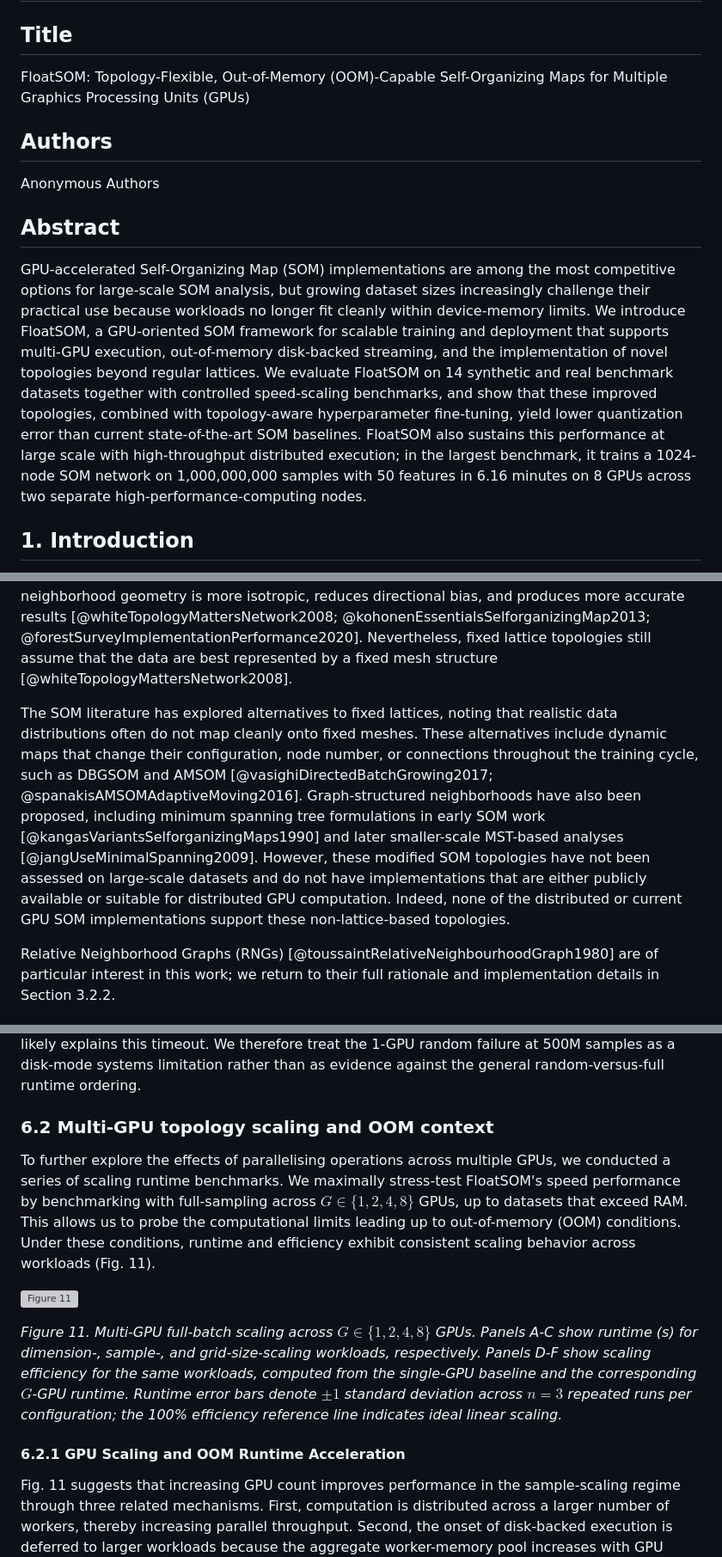
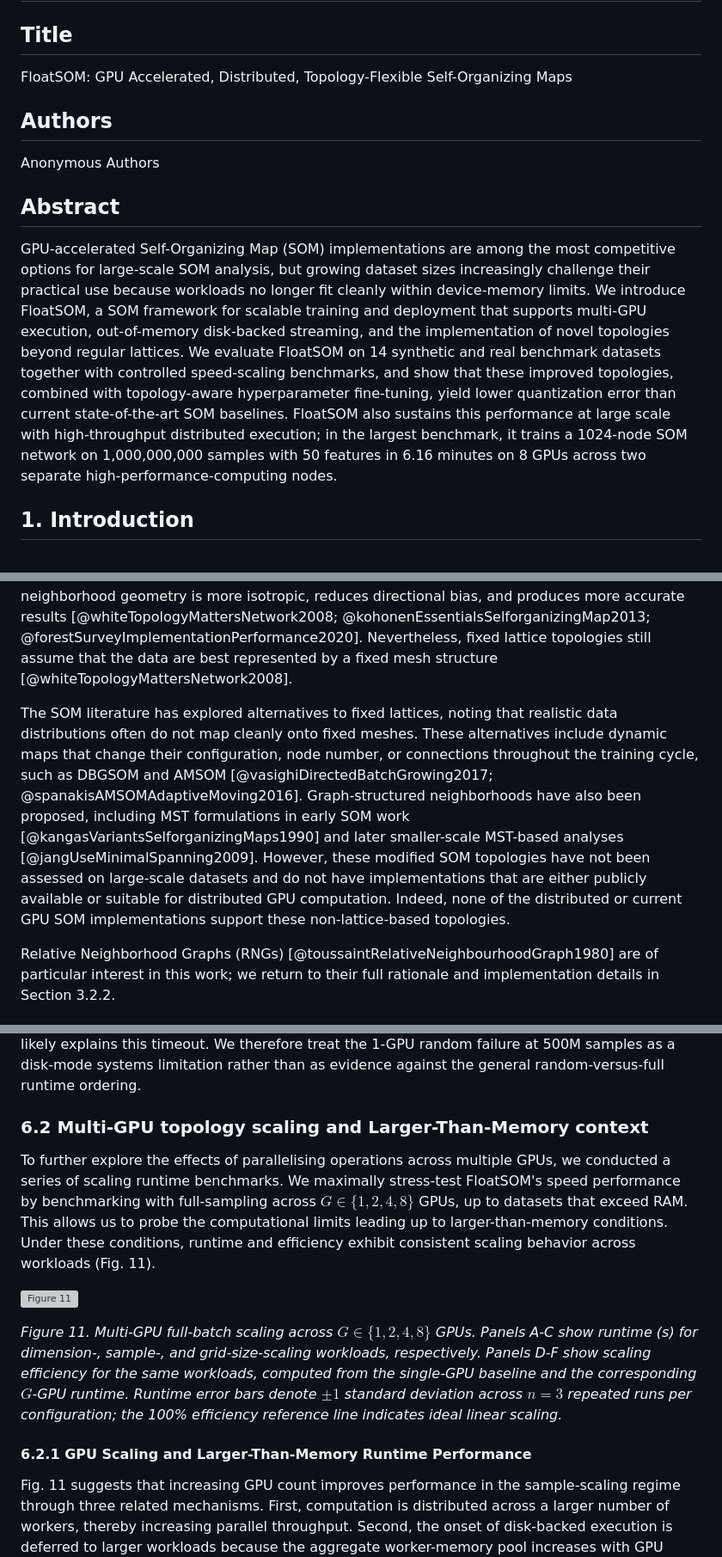
Before and after one commit to 1ordinateur/floatsom-publication, a Markdown page: paper/manuscript.md, 3 parts joined by grey strips. Shown at 86% size. Drawn GitHub-style; grey boxes are pictures that could not be loaded.

Commit message:
manuscript text updates

```diff
--- a/paper/manuscript.md
+++ b/paper/manuscript.md
@@ -2,7 +2,7 @@
 
 ## Title
 
-FloatSOM: Topology-Flexible, Out-of-Memory (OOM)-Capable Self-Organizing Maps for Multiple Graphics Processing Units (GPUs)
+FloatSOM: GPU Accelerated, Distributed, Topology-Flexible Self-Organizing Maps
 
 ## Authors
 
@@ -10,7 +10,7 @@ Anonymous Authors
 
 ## Abstract
 
-GPU-accelerated Self-Organizing Map (SOM) implementations are among the most competitive options for large-scale SOM analysis, but growing dataset sizes increasingly challenge their practical use because workloads no longer fit cleanly within device-memory limits. We introduce FloatSOM, a GPU-oriented SOM framework for scalable training and deployment that supports multi-GPU execution, out-of-memory disk-backed streaming, and the implementation of novel topologies beyond regular lattices. We evaluate FloatSOM on 14 synthetic and real benchmark datasets together with controlled speed-scaling benchmarks, and show that these improved topologies, combined with topology-aware hyperparameter fine-tuning, yield lower quantization error than current state-of-the-art SOM baselines. FloatSOM also sustains this performance at large scale with high-throughput distributed execution; in the largest benchmark, it trains a 1024-node SOM network on 1,000,000,000 samples with 50 features in 6.16 minutes on 8 GPUs across two separate high-performance-computing nodes.
+GPU-accelerated Self-Organizing Map (SOM) implementations are among the most competitive options for large-scale SOM analysis, but growing dataset sizes increasingly challenge their practical use because workloads no longer fit cleanly within device-memory limits. We introduce FloatSOM, a SOM framework for scalable training and deployment that supports multi-GPU execution, out-of-memory disk-backed streaming, and the implementation of novel topologies beyond regular lattices. We evaluate FloatSOM on 14 synthetic and real benchmark datasets together with controlled speed-scaling benchmarks, and show that these improved topologies, combined with topology-aware hyperparameter fine-tuning, yield lower quantization error than current state-of-the-art SOM baselines. FloatSOM also sustains this performance at large scale with high-throughput distributed execution; in the largest benchmark, it trains a 1024-node SOM network on 1,000,000,000 samples with 50 features in 6.16 minutes on 8 GPUs across two separate high-performance-computing nodes.
 
 ## 1. Introduction
 
@@ -40,7 +40,7 @@ To date, numerous subsampling strategies have been proposed. Beyond naive random
 
 Most practical SOM implementations retain regular rectangular or hexagonal lattices because they simplify neighborhood indexing, visualization, and vectorized updates [@kohonenSelforganizingMap1990; @kohonenEssentialsSelforganizingMap2013]. In comparison to rectangular lattices, hexagonal lattices are often preferred in the literature because their neighborhood geometry is more isotropic, reduces directional bias, and produces more accurate results [@whiteTopologyMattersNetwork2008; @kohonenEssentialsSelforganizingMap2013; @forestSurveyImplementationPerformance2020]. Nevertheless, fixed lattice topologies still assume that the data are best represented by a fixed mesh structure [@whiteTopologyMattersNetwork2008].
 
-The SOM literature has explored alternatives to fixed lattices, noting that realistic data distributions often do not map cleanly onto fixed meshes. These alternatives include dynamic maps that change their configuration, node number, or connections throughout the training cycle, such as DBGSOM and AMSOM [@vasighiDirectedBatchGrowing2017; @spanakisAMSOMAdaptiveMoving2016]. Graph-structured neighborhoods have also been proposed, including minimum spanning tree formulations in early SOM work [@kangasVariantsSelforganizingMaps1990] and later smaller-scale MST-based analyses [@jangUseMinimalSpanning2009]. However, these modified SOM topologies have not been assessed on large-scale datasets and do not have implementations that are either publicly available or suitable for distributed GPU computation. Indeed, none of the distributed or current GPU SOM implementations support these non-lattice-based topologies.
+The SOM literature has explored alternatives to fixed lattices, noting that realistic data distributions often do not map cleanly onto fixed meshes. These alternatives include dynamic maps that change their configuration, node number, or connections throughout the training cycle, such as DBGSOM and AMSOM [@vasighiDirectedBatchGrowing2017; @spanakisAMSOMAdaptiveMoving2016]. Graph-structured neighborhoods have also been proposed, including MST formulations in early SOM work [@kangasVariantsSelforganizingMaps1990] and later smaller-scale MST-based analyses [@jangUseMinimalSpanning2009]. However, these modified SOM topologies have not been assessed on large-scale datasets and do not have implementations that are either publicly available or suitable for distributed GPU computation. Indeed, none of the distributed or current GPU SOM implementations support these non-lattice-based topologies.
 
 Relative Neighborhood Graphs (RNGs) [@toussaintRelativeNeighbourhoodGraph1980] are of particular interest in this work; we return to their full rationale and implementation details in Section 3.2.2.
 
@@ -402,15 +402,15 @@ Across topologies, random sampling is faster than full sampling across all 1-, 2
 
 Expanding on the 1-GPU random-sampling runs, the last successful 1-GPU random point occurs at 100M samples, as in full sampling, despite random otherwise being much faster. We interpret the failed 500M point as the stage at which the single-GPU path has tipped into disk-backed operation, so the relevant cost is no longer only the reduced number of selected samples. The overhead incurred by staging data to disk and transferring them through the single-GPU path likely explains this timeout. We therefore treat the 1-GPU random failure at 500M samples as a disk-mode systems limitation rather than as evidence against the general random-versus-full runtime ordering.
 
-### 6.2 Multi-GPU topology scaling and OOM context
+### 6.2 Multi-GPU topology scaling and Larger-Than-Memory context
 
-To further explore the effects of parallelising operations across multiple GPUs, we conducted a series of scaling runtime benchmarks. We maximally stress-test FloatSOM's speed performance by benchmarking with full-sampling across $G\in\{1,2,4,8\}$ GPUs, up to datasets that exceed RAM. This allows us to probe the computational limits leading up to out-of-memory (OOM) conditions. Under these conditions, runtime and efficiency exhibit consistent scaling behavior across workloads (Fig. 11).
+To further explore the effects of parallelising operations across multiple GPUs, we conducted a series of scaling runtime benchmarks. We maximally stress-test FloatSOM's speed performance by benchmarking with full-sampling across $G\in\{1,2,4,8\}$ GPUs, up to datasets that exceed RAM. This allows us to probe the computational limits leading up to larger-than-memory conditions. Under these conditions, runtime and efficiency exhibit consistent scaling behavior across workloads (Fig. 11).
 
 ![Figure 11](assets_manual/figures/fig_11.svg)
 
 *Figure 11. Multi-GPU full-batch scaling across $G\in\{1,2,4,8\}$ GPUs. Panels A-C show runtime (s) for dimension-, sample-, and grid-size-scaling workloads, respectively. Panels D-F show scaling efficiency for the same workloads, computed from the single-GPU baseline and the corresponding $G$-GPU runtime. Runtime error bars denote $\pm 1$ standard deviation across $n=3$ repeated runs per configuration; the 100\% efficiency reference line indicates ideal linear scaling.*
 
-#### 6.2.1 GPU Scaling and OOM Runtime Acceleration
+#### 6.2.1 GPU Scaling and Larger-Than-Memory Runtime Performance
 
 <!-- AUTO-SYSTEMS-SCALING-STATS:START -->
 Fig. 11 suggests that increasing GPU count improves performance in the sample-scaling regime through three related mechanisms. First, computation is distributed across a larger number of workers, thereby increasing parallel throughput. Second, the onset of disk-backed execution is deferred to larger workloads because the aggregate worker-memory pool increases with GPU count. In the sample-scaling benchmark, for example, the 500,000,000 sample dataset requires disk backing under the 2-GPU configuration, whereas the 8-GPU configuration remains in RAM mode until the 1,000,000,000 sample dataset. Third, when disk-backed staging is still required, higher GPU counts appear to improve runtime because staging and disk-to-GPU transfers are distributed across more nodes. As per-node disk bandwidth is limited, distributing the workload across additional nodes may reduce transfer-path saturation and enable more stable high-throughput operation.
```
Also changed, not shown: other parts of paper/manuscript.md (+6 -6 lines).
